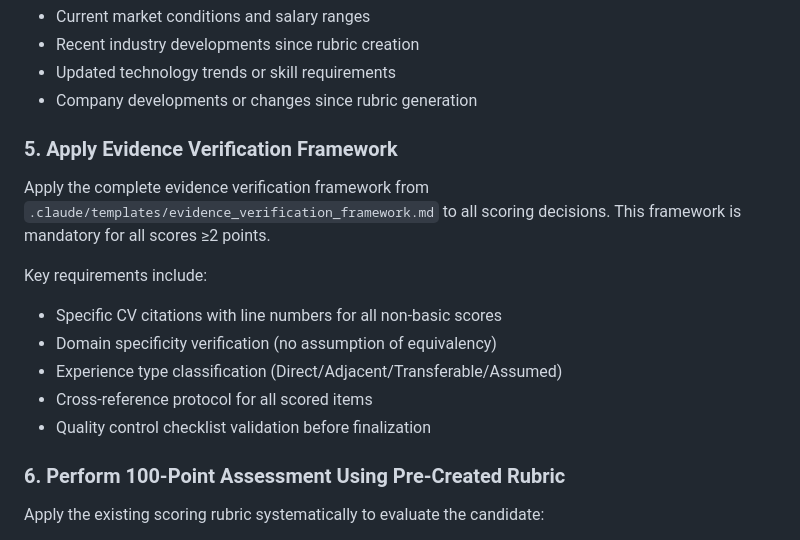
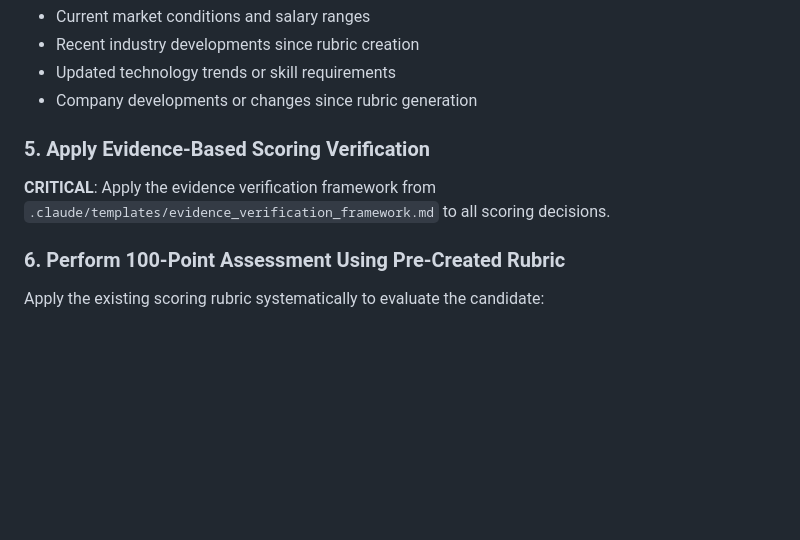
Before and after one commit to reggiechan74/JobOps, a Markdown page: .claude/commands/assesscandidate.md, the part around the change. Rendered like a GitHub page; blank space fills up the shorter version.

Commit message:
Align /assesscandidate evidence verification with /assessjob
Remove overly strict evidence verification constraints from assesscandidate
that were causing 10-point scoring discrepancies vs assessjob on the same
candidate/rubric. The constraint "no assumption of equivalency" was causing
literal credential matching rather than professional equivalence recognition.

Both commands now use identical language deferring to the evidence
verification framework template without additional constraints.

🤖 Generated with [Claude Code](https://claude.com/claude-code)

Co-Authored-By: Claude <noreply@anthropic.com>

```diff
--- a/.claude/commands/assesscandidate.md
+++ b/.claude/commands/assesscandidate.md
@@ -98,16 +98,9 @@ If the rubric lacks current context, supplement with web research:
 - Updated technology trends or skill requirements
 - Company developments or changes since rubric generation
 
-### 5. Apply Evidence Verification Framework
+### 5. Apply Evidence-Based Scoring Verification
 
-Apply the complete evidence verification framework from `.claude/templates/evidence_verification_framework.md` to all scoring decisions. This framework is mandatory for all scores ≥2 points.
-
-Key requirements include:
-- Specific CV citations with line numbers for all non-basic scores
-- Domain specificity verification (no assumption of equivalency)
-- Experience type classification (Direct/Adjacent/Transferable/Assumed)
-- Cross-reference protocol for all scored items
-- Quality control checklist validation before finalization
+**CRITICAL**: Apply the evidence verification framework from `.claude/templates/evidence_verification_framework.md` to all scoring decisions.
 
 ### 6. Perform 100-Point Assessment Using Pre-Created Rubric
 
```
